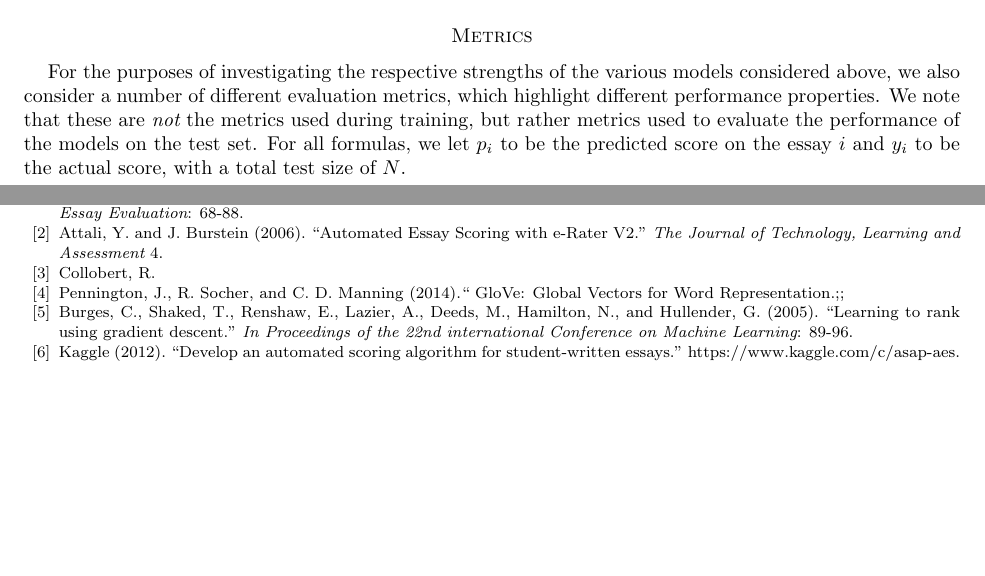
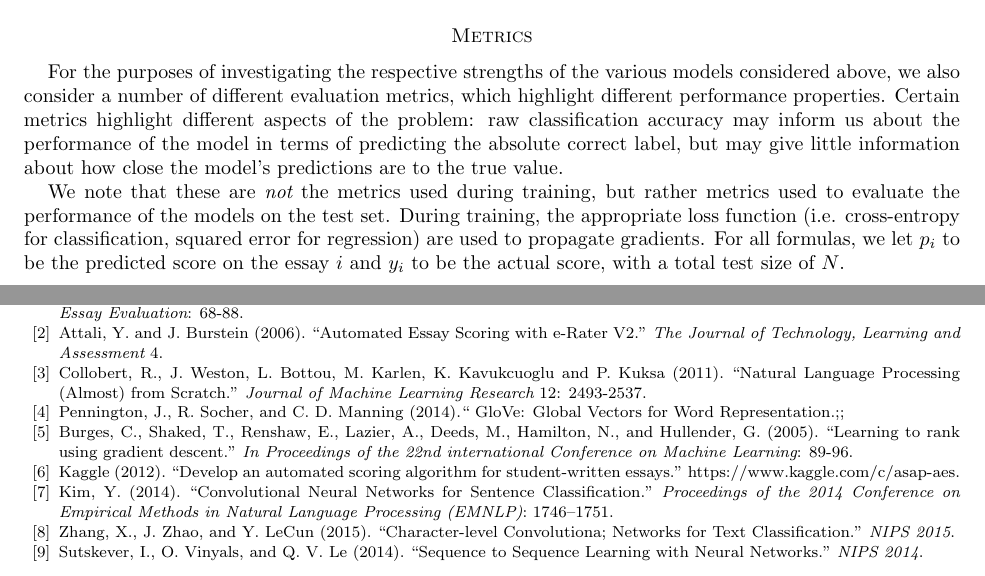
Before and after one commit to zelong430/EssayGrading, a LaTeX paper (project_report.tex): two parts of pages 5 and 8 of 8, joined at a grey line, cut so that both start at the same text, the shorter picture padded with empty space. Compiled offline with pdfLaTeX.

Commit message:
final report

```diff
--- a/project_report.tex
+++ b/project_report.tex
@@ -178,7 +178,9 @@ For each essay, all sentences is padded with START and END tokens. All of the wo
 
 \section*{Metrics}
 
-For the purposes of investigating the respective strengths of the various models considered above, we also consider a number of different evaluation metrics, which highlight different performance properties. We note that these are {\em not} the metrics used during training, but rather metrics used to evaluate the performance of the models on the test set. For all formulas, we let $p_i$ to be the predicted score on the essay $i$ and $y_i$ to be the actual score, with a total test size of $N$.
+For the purposes of investigating the respective strengths of the various models considered above, we also consider a number of different evaluation metrics, which highlight different performance properties. Certain metrics highlight different aspects of the problem: raw classification accuracy may inform us about the performance of the model in terms of predicting the absolute correct label, but may give little information about how close the model's predictions are to the true value.
+
+We note that these are {\em not} the metrics used during training, but rather metrics used to evaluate the performance of the models on the test set. During training, the appropriate loss function (i.e. cross-entropy for classification, squared error for regression) are used to propagate gradients. For all formulas, we let $p_i$ to be the predicted score on the essay $i$ and $y_i$ to be the actual score, with a total test size of $N$.
 
 \newpage
 
@@ -295,7 +297,7 @@ Foltz, P. W., et al. (2013). ``Implementation and applications of the Intelligen
 Attali, Y. and J. Burstein (2006). ``Automated Essay Scoring with e-Rater V2.'' {\em The Journal of Technology, Learning and Assessment} 4.
 
 \bibitem{collobert}
-Collobert, R.
+Collobert, R., J. Weston, L. Bottou, M. Karlen, K. Kavukcuoglu and P. Kuksa (2011). ``Natural Language Processing (Almost) from Scratch.'' {\em Journal of Machine Learning Research} 12: 2493-2537.
 
 \bibitem{glove}
 Pennington, J., R. Socher, and C. D. Manning (2014).`` GloVe: Global Vectors for Word Representation.;;
@@ -306,6 +308,15 @@ Burges, C., Shaked, T., Renshaw, E., Lazier, A., Deeds, M., Hamilton, N., and Hu
 \bibitem{kaggle}
 Kaggle (2012). ``Develop an automated scoring algorithm for student-written essays.'' https://www.kaggle.com/c/asap-aes.
 
+\bibitem{kim14}
+Kim, Y. (2014). ``Convolutional Neural Networks for Sentence Classification.'' {\em Proceedings of the 2014 Conference on Empirical Methods in Natural Language Processing (EMNLP)}: 1746–1751.
+
+\bibitem{lecun}
+Zhang, X., J. Zhao, and Y. LeCun (2015). ``Character-level Convolutiona; Networks for Text Classification.'' {\em NIPS 2015}.
+
+\bibitem{s2s}
+Sutskever, I., O. Vinyals, and Q. V. Le (2014). ``Sequence to Sequence Learning with Neural Networks.'' {\em NIPS 2014}.
+
 
 \end{thebibliography}
 
```
Also changed, not shown: project_report.pdf, project_report.tex (8 more changed lines).
